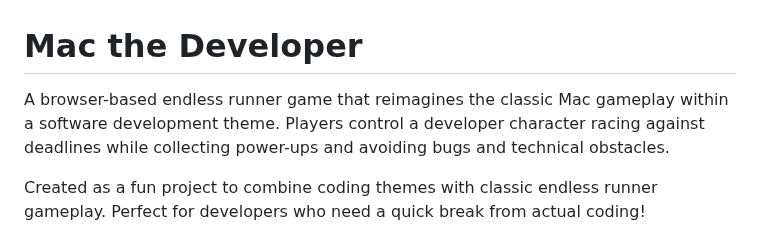
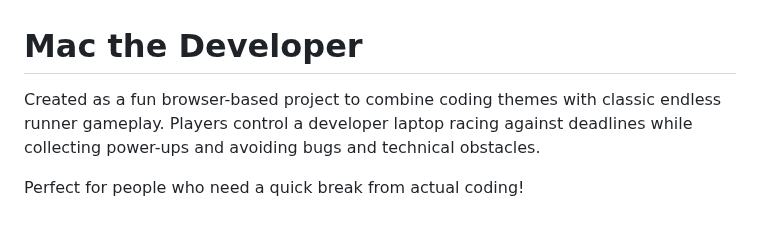
Before and after one commit to Ngopimas/mac-the-dev, a Markdown page: README.md, the part around the change. Drawn GitHub-style.

Commit message:
Update README to clarify game concept and target audience

```diff
--- a/README.md
+++ b/README.md
@@ -1,8 +1,8 @@
 # Mac the Developer
 
-A browser-based endless runner game that reimagines the classic Mac gameplay within a software development theme. Players control a developer character racing against deadlines while collecting power-ups and avoiding bugs and technical obstacles.
+Created as a fun browser-based project to combine coding themes with classic endless runner gameplay. Players control a developer laptop racing against deadlines while collecting power-ups and avoiding bugs and technical obstacles.
 
-Created as a fun project to combine coding themes with classic endless runner gameplay. Perfect for developers who need a quick break from actual coding!
+Perfect for people who need a quick break from actual coding!
 
 ![Mac the Developer](./mac-the-developer.png)
 
```
